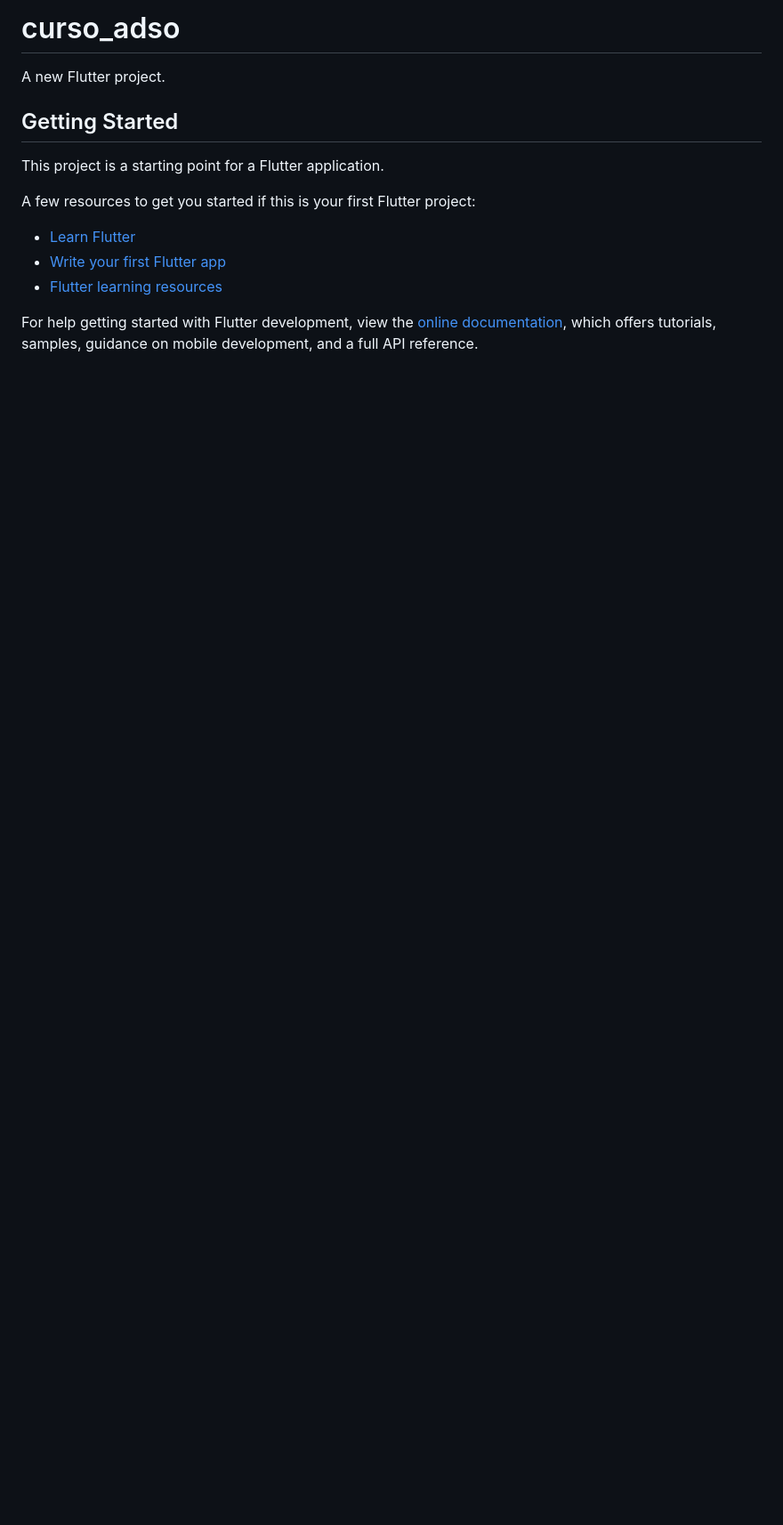
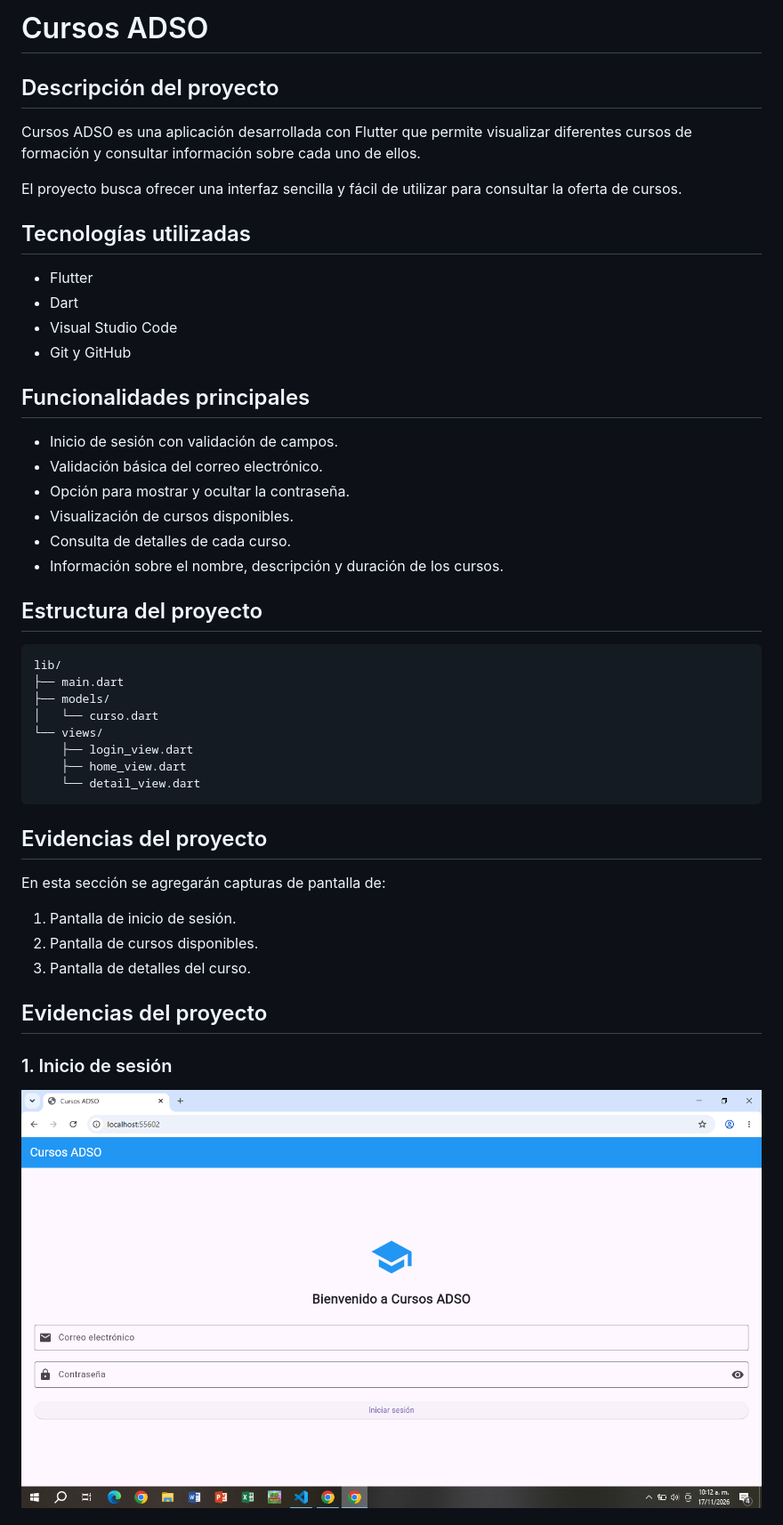
Before and after one commit to Cristiancamilo123/cursos_adso, a Markdown page: README.md, the part around one of its changes. Shown at 89% size. GitHub-like rendering; pictures changed too: evidencias/login.png (added); blank space fills up the shorter version.

Commit message:
Documentación: actualizar README y agregar evidencias

````diff
--- a/README.md
+++ b/README.md
@@ -1,17 +1,52 @@
-# curso_adso
+# Cursos ADSO
 
-A new Flutter project.
+## Descripción del proyecto
 
-## Getting Started
+Cursos ADSO es una aplicación desarrollada con Flutter que permite visualizar diferentes cursos de formación y consultar información sobre cada uno de ellos.
 
-This project is a starting point for a Flutter application.
+El proyecto busca ofrecer una interfaz sencilla y fácil de utilizar para consultar la oferta de cursos.
 
-A few resources to get you started if this is your first Flutter project:
+## Tecnologías utilizadas
 
-- [Learn Flutter](https://docs.flutter.dev/get-started/learn-flutter)
-- [Write your first Flutter app](https://docs.flutter.dev/get-started/codelab)
-- [Flutter learning resources](https://docs.flutter.dev/reference/learning-resources)
+- Flutter
+- Dart
+- Visual Studio Code
+- Git y GitHub
 
-For help getting started with Flutter development, view the
-[online documentation](https://docs.flutter.dev/), which offers tutorials,
-samples, guidance on mobile development, and a full API reference.
+## Funcionalidades principales
+
+- Inicio de sesión con validación de campos.
+- Validación básica del correo electrónico.
+- Opción para mostrar y ocultar la contraseña.
+- Visualización de cursos disponibles.
+- Consulta de detalles de cada curso.
+- Información sobre el nombre, descripción y duración de los cursos.
+
+## Estructura del proyecto
+
+```text
+lib/
+├── main.dart
+├── models/
+│   └── curso.dart
+└── views/
+    ├── login_view.dart
+    ├── home_view.dart
+    └── detail_view.dart
+```
+
+## Evidencias del proyecto
+
+En esta sección se agregarán capturas de pantalla de:
+
+1. Pantalla de inicio de sesión.
+2. Pantalla de cursos disponibles.
+3. Pantalla de detalles del curso.
+
+
+## Evidencias del proyecto
+
+### 1. Inicio de sesión
+
+![Pantalla de inicio de sesión](evidencias/login.png)
+
````
Also changed, not shown: other parts of README.md (+7 -0 lines), evidencias/cursos.png (added), evidencias/detalles.png (added).
